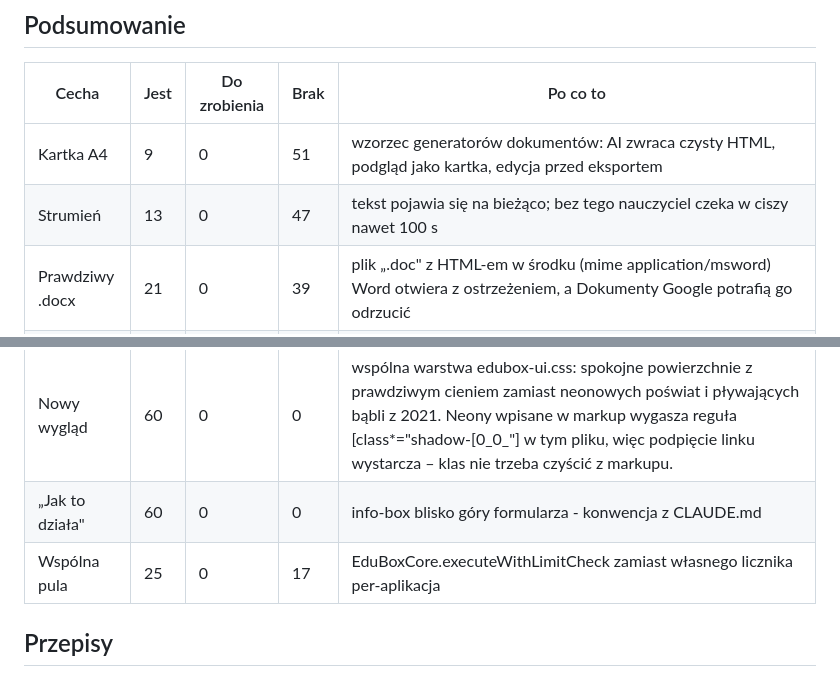
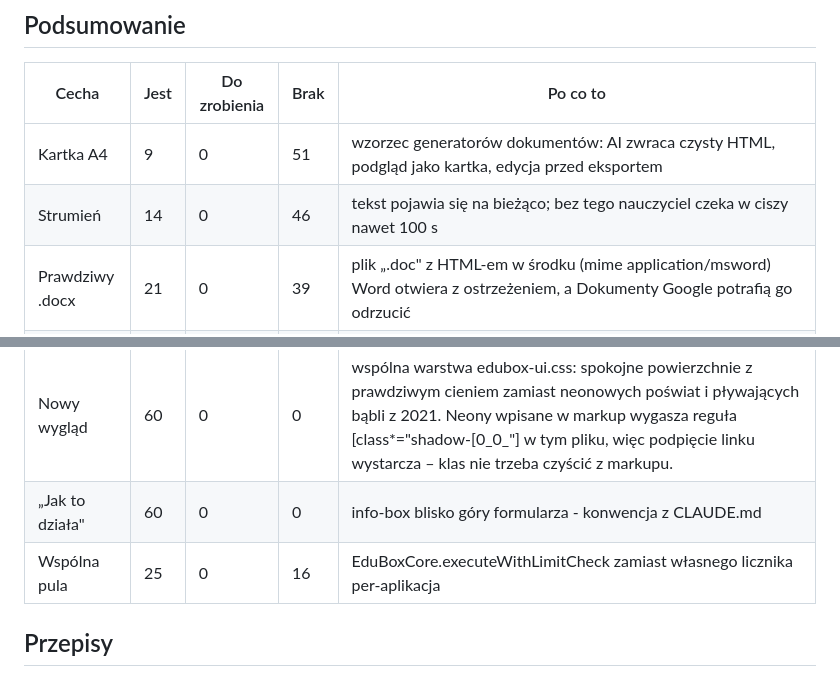
Before and after one commit to wmkraw-web/edubox-web, a Markdown page: docs/STAN-PORTFOLIO.md, 2 parts joined by grey strips. Drawn GitHub-style.

Commit message:
Spis portfolio po zmianach w narzedziach awansowych
Co-Authored-By: Claude Opus 5.5 <noreply@anthropic.com>

```diff
--- a/docs/STAN-PORTFOLIO.md
+++ b/docs/STAN-PORTFOLIO.md
@@ -20,12 +20,12 @@ w podglądzie wydruku (Ctrl+P), nie jako listę błędów.
 | Cecha | Jest | Do zrobienia | Brak | Po co to |
 | --- | --- | --- | --- | --- |
 | Kartka A4 | 9 | 0 | 51 | wzorzec generatorów dokumentów: AI zwraca czysty HTML, podgląd jako kartka, edycja przed eksportem |
-| Strumień | 13 | 0 | 47 | tekst pojawia się na bieżąco; bez tego nauczyciel czeka w ciszy nawet 100 s |
+| Strumień | 14 | 0 | 46 | tekst pojawia się na bieżąco; bez tego nauczyciel czeka w ciszy nawet 100 s |
 | Prawdziwy .docx | 21 | 0 | 39 | plik „.doc" z HTML-em w środku (mime application/msword) Word otwiera z ostrzeżeniem, a Dokumenty Google potrafią go odrzucić |
 | Czysty wydruk | 49 | 0 | 0 | jasnoszary tekst (`text-slate-400` i pokrewne – 1284 wystąpienia) jest na wydruku praktycznie niewidoczny, a `body { color: black }` go nie przebija, bo klasa Tailwinda ma wyższą specyficzność. Od 10.2026 załatwia to wspólna reguła w `edubox-ui.css` w `@media print`, więc wystarcza podpięcie warstwy; `printDoc` albo własna reguła czerni też się liczą. Dekoratory drukują w kolorze – tam `text-white` celowo zostaje białe. |
 | Nowy wygląd | 60 | 0 | 0 | wspólna warstwa edubox-ui.css: spokojne powierzchnie z prawdziwym cieniem zamiast neonowych poświat i pływających bąbli z 2021. Neony wpisane w markup wygasza reguła [class*="shadow-[0_0_"] w tym pliku, więc podpięcie linku wystarcza – klas nie trzeba czyścić z markupu. |
 | „Jak to działa" | 60 | 0 | 0 | info-box blisko góry formularza - konwencja z CLAUDE.md |
-| Wspólna pula | 25 | 0 | 17 | EduBoxCore.executeWithLimitCheck zamiast własnego licznika per-aplikacja |
+| Wspólna pula | 25 | 0 | 16 | EduBoxCore.executeWithLimitCheck zamiast własnego licznika per-aplikacja |
 
 ## Przepisy
 
```
Also changed, not shown: other parts of docs/STAN-PORTFOLIO.md (+1 -1 lines).
